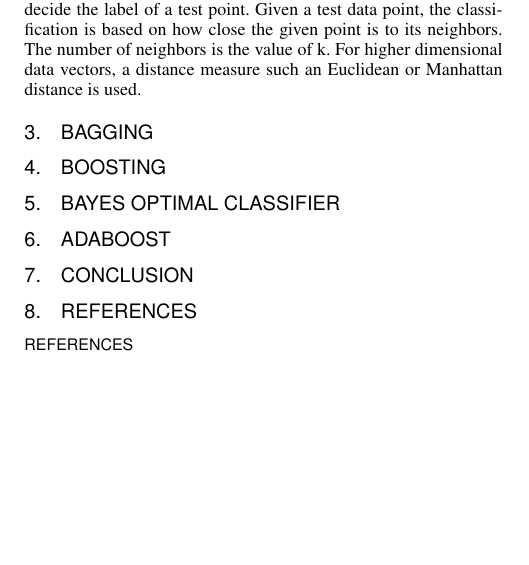
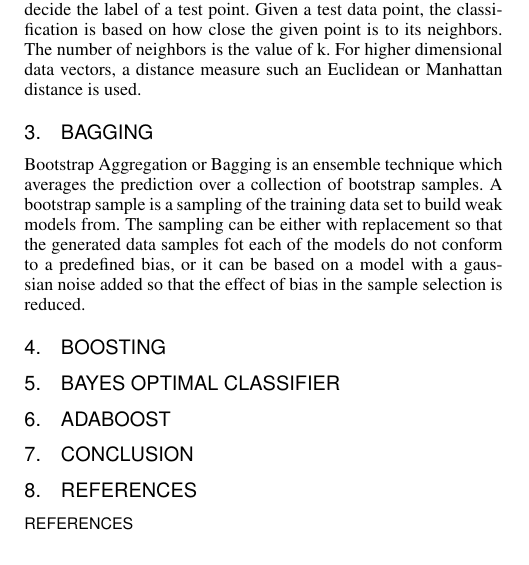
Before and after one commit to ajayveee/study_report, a LaTeX paper (report_2_column.tex): part of one column of the page, cut so that both start at the same text. Compiled offline with pdfLaTeX; a missing bibliography style is replaced by a similar one.

Commit message:
bagging added

```diff
--- a/report_2_column.tex
+++ b/report_2_column.tex
@@ -77,6 +77,7 @@ For k-NN classification algorithms, k neighbors are chosen to decide the label o
 
 
 \section{Bagging}
+Bootstrap Aggregation or Bagging is an ensemble technique which averages the prediction over a collection of bootstrap samples. A bootstrap sample is a sampling of the training data set to build weak models from. The sampling can be either with replacement so that the generated data samples fot each of the models do not conform to a predefined bias, or it can be based on a model with a gaussian noise added so that the effect of bias in the sample selection is reduced.
 \section{Boosting}
 \section{Bayes Optimal Classifier}
 \section{Adaboost}
```
